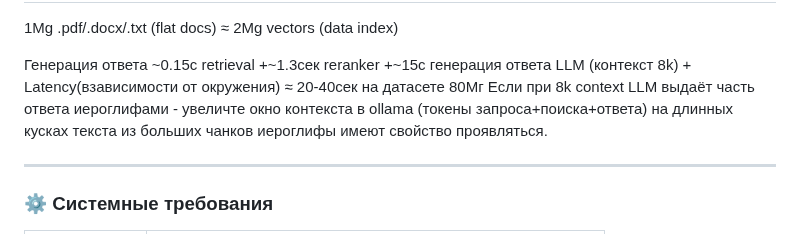
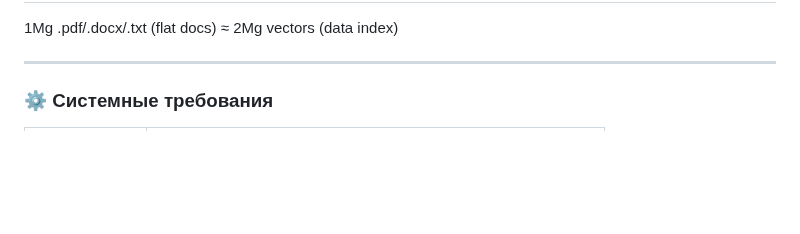
Before and after one commit to kam1k88/GOST1k, a Markdown page: README.md, the part around the change. Drawn GitHub-style; blank space fills up the shorter version.

```diff
--- a/README.md
+++ b/README.md
@@ -76,13 +76,6 @@ ChromaDB хранит эмбеддинги и документы on-prem, пол
 | **LLM (генератор ответов)** | `qwen2.5-7b-instruct-q4_K_M` | **Ollama (16k tokens)**                 | Генерация связных и корректных текстов                  | Поддерживает русский, оптимизирован под Q4_K_M квантование |
 ---
 1Mg .pdf/.docx/.txt (flat docs) ≈ 2Mg vectors (data index)
-
-
-Генерация ответа ~0.15с retrieval +~1.3сек reranker +~15с генерация ответа LLM (контекст 8k) + Latency(взависимости от окружения) ≈ 20-40сек на датасете 80Мг
-Если при 8k context LLM выдаёт часть ответа иероглифами - увеличте окно контекста в ollama (токены запроса+поиска+ответа)
-на длинных кусках текста из больших чанков иероглифы имеют свойство проявляться.
-
-
 
 
 ---
```
